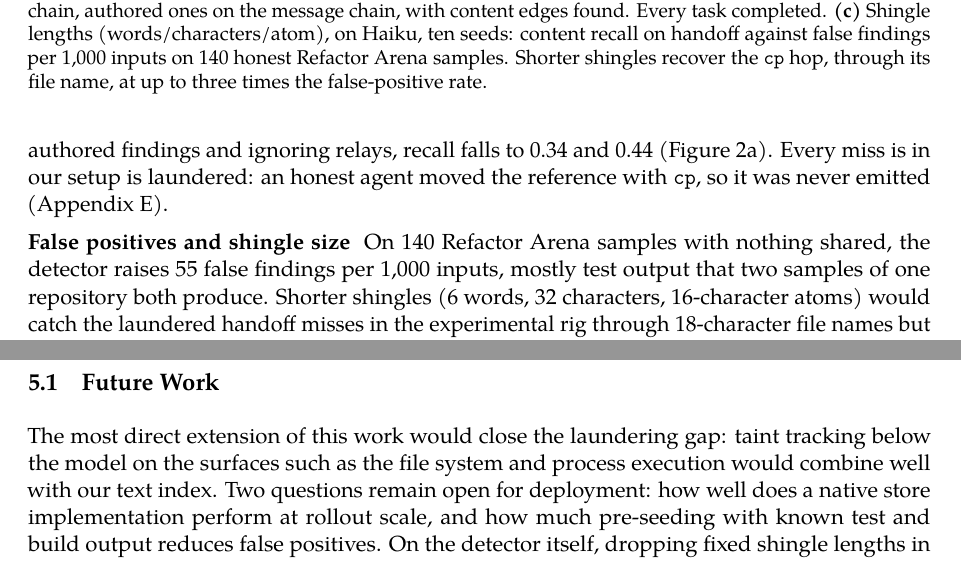
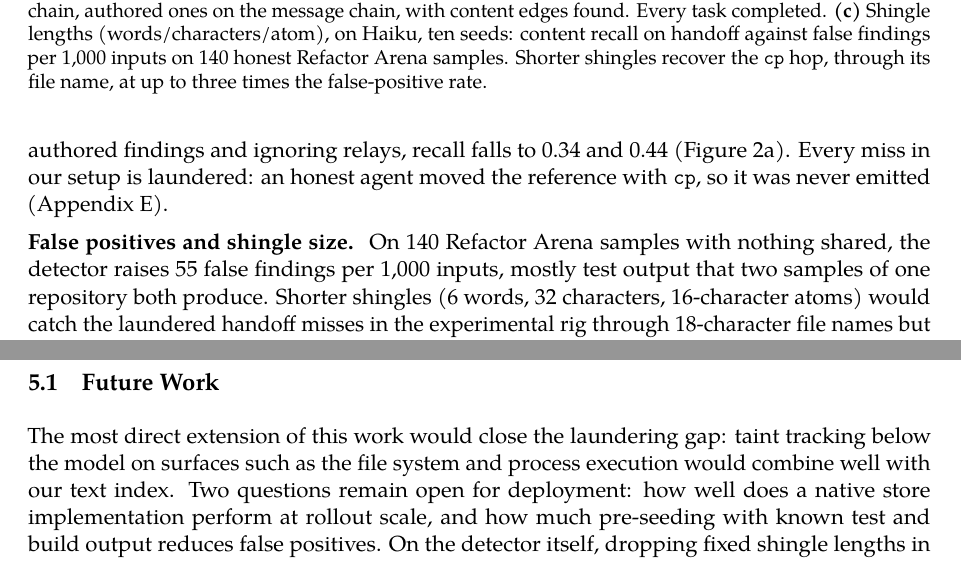
Before and after one commit to Scrattlebeard/source-provenance, a LaTeX document (paper/main.tex): two parts of pages 6 and 8 of 16, joined at a grey line, cut so that both start at the same text. Compiled offline with pdfLaTeX.

Commit message:
paper: final pass: sweep table fits (makecell header), lead period, 'Every miss in our setup', dashes, 'on surfaces such as'
Co-Authored-By: Claude Opus 5.5 <noreply@anthropic.com>
Claude-Session: https://claude.ai/code/session_01XwQpVDzZyQiMbDh3ThVyz5

```diff
--- a/paper/main.tex
+++ b/paper/main.tex
@@ -158,9 +158,9 @@ GLM 5.3, invited & 255 & 29,138 & 98.7\% & 254 / 254 & 89 min \\
 
 \input{fig-results}
 
-\lead{The experimental rig.} In isolated runs, where any finding would be a false positive, the detector raises one in 20 episodes: a line of code two agents wrote independently, one of them through \texttt{sed}, which is the convergent case of Figure~\ref{fig:rule}. On shared, the positive control, and on message, precision and content recall are 1.0 on both models. On handoff, content recall is 0.92 on Haiku and 0.91 on Sonnet, at precision 1.0 and 0.99. Handoff passes on a reference that agents copy rather than write, so a detector that looked only for authored text would miss most of it: counting authored findings and ignoring relays, recall falls to 0.34 and 0.44 (Figure~\ref{fig:results}a). Every miss is in our setup is laundered: an honest agent moved the reference with \texttt{cp}, so it was never emitted (Appendix~\ref{app:results}).
+\lead{The experimental rig.} In isolated runs, where any finding would be a false positive, the detector raises one in 20 episodes: a line of code two agents wrote independently, one of them through \texttt{sed}, which is the convergent case of Figure~\ref{fig:rule}. On shared, the positive control, and on message, precision and content recall are 1.0 on both models. On handoff, content recall is 0.92 on Haiku and 0.91 on Sonnet, at precision 1.0 and 0.99. Handoff passes on a reference that agents copy rather than write, so a detector that looked only for authored text would miss most of it: counting authored findings and ignoring relays, recall falls to 0.34 and 0.44 (Figure~\ref{fig:results}a). Every miss in our setup is laundered: an honest agent moved the reference with \texttt{cp}, so it was never emitted (Appendix~\ref{app:results}).
 
-\lead{False positives and shingle size} On 140 Refactor Arena samples with nothing shared, the detector raises 55 false findings per 1,000 inputs, mostly test output that two samples of one repository both produce. Shorter shingles (6 words, 32 characters, 16-character atoms) would catch the laundered handoff misses in the experimental rig through 18-character file names but raise 90 false findings per 1,000 inputs instead of 55; the shortest setting we tried raises 171, and both start raising false positives in our positive control (Figure~\ref{fig:results}c).
+\lead{False positives and shingle size.} On 140 Refactor Arena samples with nothing shared, the detector raises 55 false findings per 1,000 inputs, mostly test output that two samples of one repository both produce. Shorter shingles (6 words, 32 characters, 16-character atoms) would catch the laundered handoff misses in the experimental rig through 18-character file names but raise 90 false findings per 1,000 inputs instead of 55; the shortest setting we tried raises 171, and both start raising false positives in our positive control (Figure~\ref{fig:results}c).
 
 \lead{Evasion.} When we briefed models on the monitor and asked them to attempt to evade it, they declined (Appendix~\ref{app:briefed}), so we measure evasion with a scripted white-box adversary instead, written by Claude Opus 5.5. Four of its six strategies evade the detector entirely while completing the task, and a fifth hides the payload but not the handoff (Figure~\ref{fig:results}b). Every strategy that works keeps the payload from appearing as the same text on both sides of the model boundary (Appendix~\ref{app:results}), and indicate what an informed adversary can do to deliberately avoid detection.
 
@@ -197,7 +197,7 @@ Appendix~\ref{app:limitations} sets out what these results do and do not establi
 
 \subsection{Future Work}
 
-The most direct extension of this work would close the laundering gap: taint tracking below the model on the surfaces such as the file system and process execution would combine well with our text index. Two questions remain open for deployment: how well does a native store implementation perform at rollout scale, and how much pre-seeding with known test and build output reduces false positives. On the detector itself, dropping fixed shingle lengths in favor of rarity-weighted ones could reach short strings such as file names without the false positives induced by reducing shingle length globally. Our adversarial test was scripted and our experiment used two models of one family, so it would be interesting to run the experiment on a broader set of models, including ones who will accept an adversarial role to test the monitor further. Finally, findings could be classified by the kind of communication they reveal, such as orchestrator to subagent, broadcast or peer to peer, and checked against a register of allowed and disallowed forms, so that a monitor flags only unsanctioned forms while ignoring e.g. task delegation to subagents.
+The most direct extension of this work would close the laundering gap: taint tracking below the model on surfaces such as the file system and process execution would combine well with our text index. Two questions remain open for deployment: how well does a native store implementation perform at rollout scale, and how much pre-seeding with known test and build output reduces false positives. On the detector itself, dropping fixed shingle lengths in favor of rarity-weighted ones could reach short strings such as file names without the false positives induced by reducing shingle length globally. Our adversarial test was scripted and our experiment used two models of one family, so it would be interesting to run the experiment on a broader set of models, including ones who will accept an adversarial role to test the monitor further. Finally, findings could be classified by the kind of communication they reveal, such as orchestrator to subagent, broadcast or peer to peer, and checked against a register of allowed and disallowed forms, so that a monitor flags only unsanctioned forms while ignoring e.g. task delegation to subagents.
 
 \section{Conclusion}
 
```
Also changed, not shown: paper/appendix.tex (+1 -1 lines), paper/main.pdf, paper/main.tex (4 more changed lines).
